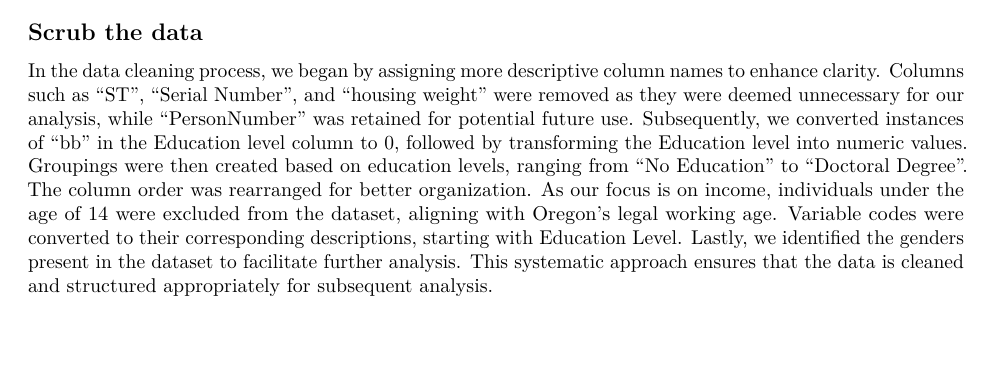
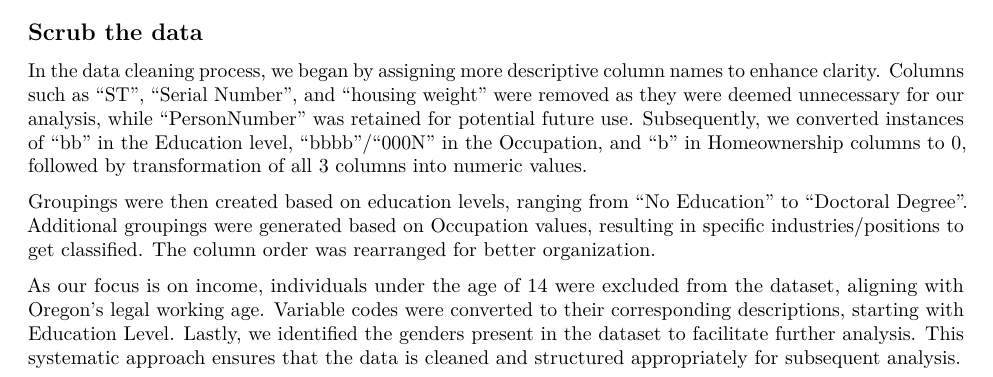
Before and after one commit to hutchiss911/group-4-ST-538-OSU-PROJ-1, an R Markdown document (ST-538_Proj-1.Rmd): part of page 1 of 8, cut so that both start at the same text, the shorter picture padded with empty space. Rendered offline with R 4.5, knitr and Pandoc, then LaTeX, with nearby package versions; some code elsewhere in the file could not run offline.

Commit message:
Updated text in Scrub the Data

````diff
--- a/ST-538_Proj-1.Rmd
+++ b/ST-538_Proj-1.Rmd
@@ -69,7 +69,11 @@ puma_data <- get_pums(variables = c("AGEP","SCHL","PINCP", "SEX", "RAC1P", "TEN"
 
 ## Scrub the data
 
-In the data cleaning process, we began by assigning more descriptive column names to enhance clarity. Columns such as "ST", "Serial Number", and "housing weight" were removed as they were deemed unnecessary for our analysis, while "PersonNumber" was retained for potential future use. Subsequently, we converted instances of "bb" in the Education level column to 0, followed by transforming the Education level into numeric values. Groupings were then created based on education levels, ranging from "No Education" to "Doctoral Degree". The column order was rearranged for better organization. As our focus is on income, individuals under the age of 14 were excluded from the dataset, aligning with Oregon's legal working age. Variable codes were converted to their corresponding descriptions, starting with Education Level. Lastly, we identified the genders present in the dataset to facilitate further analysis. This systematic approach ensures that the data is cleaned and structured appropriately for subsequent analysis.
+In the data cleaning process, we began by assigning more descriptive column names to enhance clarity. Columns such as "ST", "Serial Number", and "housing weight" were removed as they were deemed unnecessary for our analysis, while "PersonNumber" was retained for potential future use. Subsequently, we converted instances of "bb" in the Education level, "bbbb"/"000N" in the Occupation, and "b" in Homeownership columns to 0, followed by transformation of all 3 columns into numeric values.
+
+Groupings were then created based on education levels, ranging from "No Education" to "Doctoral Degree". Additional groupings were generated based on Occupation values, resulting in specific industries/positions to get classified. The column order was rearranged for better organization.
+
+As our focus is on income, individuals under the age of 14 were excluded from the dataset, aligning with Oregon's legal working age. Variable codes were converted to their corresponding descriptions, starting with Education Level. Lastly, we identified the genders present in the dataset to facilitate further analysis. This systematic approach ensures that the data is cleaned and structured appropriately for subsequent analysis.
 
 ```{r, error=TRUE, collapse=TRUE, warning=FALSE, echo=FALSE, results='hide'}
 #Rename the columns
````
